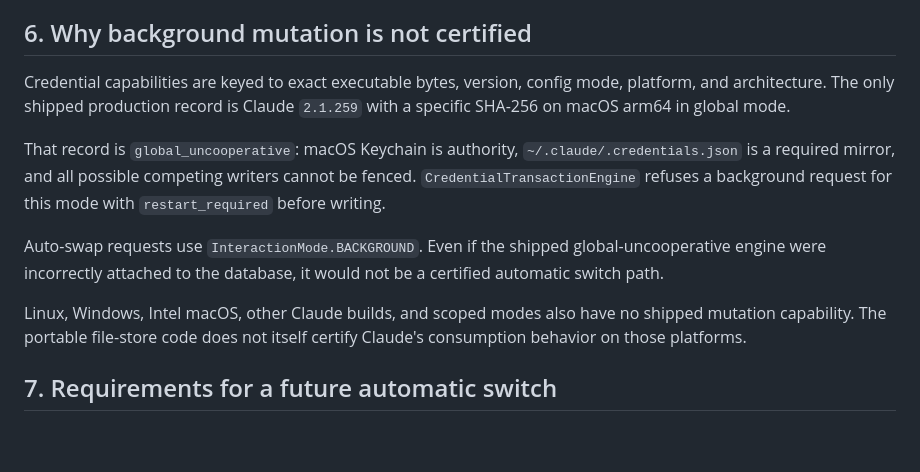
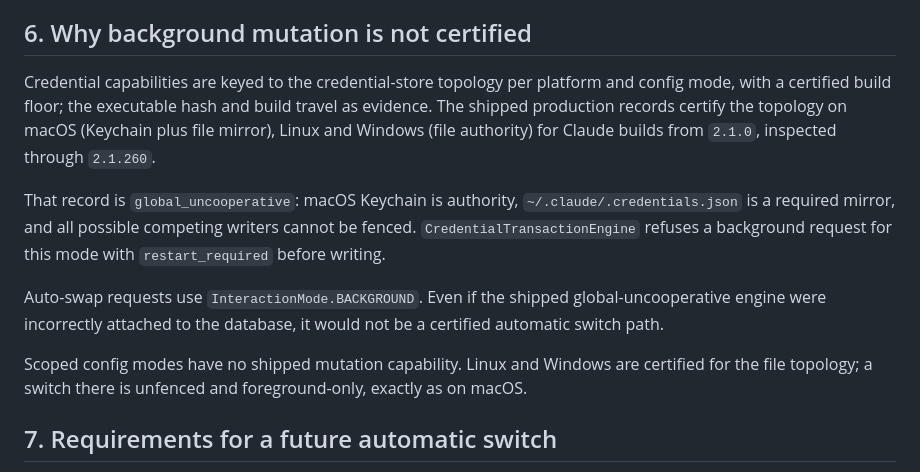
Before and after one commit to jackneil/claude-jacked, a Markdown page: docs/architecture/auto-swap-system.md, the part around the change. Rendered like a GitHub page; blank space fills up the shorter version.

```diff
--- a/docs/architecture/auto-swap-system.md
+++ b/docs/architecture/auto-swap-system.md
@@ -119,9 +119,11 @@ The decision log records the action as `recommend`, the trigger as
 
 ## 6. Why background mutation is not certified
 
-Credential capabilities are keyed to exact executable bytes, version, config
-mode, platform, and architecture. The only shipped production record is Claude
-`2.1.259` with a specific SHA-256 on macOS arm64 in global mode.
+Credential capabilities are keyed to the credential-store topology per
+platform and config mode, with a certified build floor; the executable hash
+and build travel as evidence. The shipped production records certify the
+topology on macOS (Keychain plus file mirror), Linux and Windows (file
+authority) for Claude builds from `2.1.0`, inspected through `2.1.260`.
 
 That record is `global_uncooperative`: macOS Keychain is authority,
 `~/.claude/.credentials.json` is a required mirror, and all possible competing
@@ -132,9 +134,9 @@ Auto-swap requests use `InteractionMode.BACKGROUND`. Even if the shipped
 global-uncooperative engine were incorrectly attached to the database, it
 would not be a certified automatic switch path.
 
-Linux, Windows, Intel macOS, other Claude builds, and scoped modes also have no
-shipped mutation capability. The portable file-store code does not itself
-certify Claude's consumption behavior on those platforms.
+Scoped config modes have no shipped mutation capability. Linux and Windows are
+certified for the file topology; a switch there is unfenced and foreground-only,
+exactly as on macOS.
 
 ## 7. Requirements for a future automatic switch
 
```
Also changed, not shown: README.md (+1 -1 lines), docs/architecture/oauth-and-credential-flows.md (+44 -29 lines).
